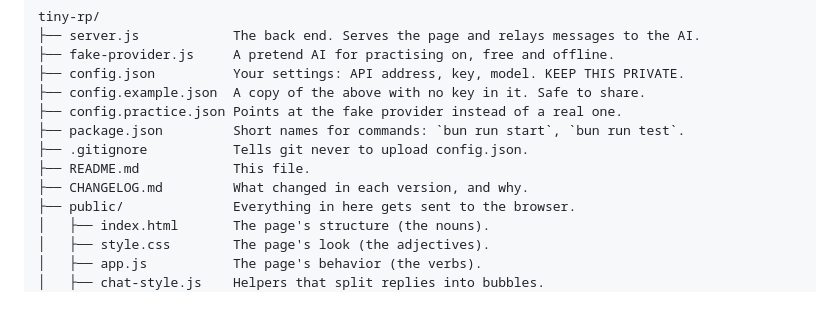
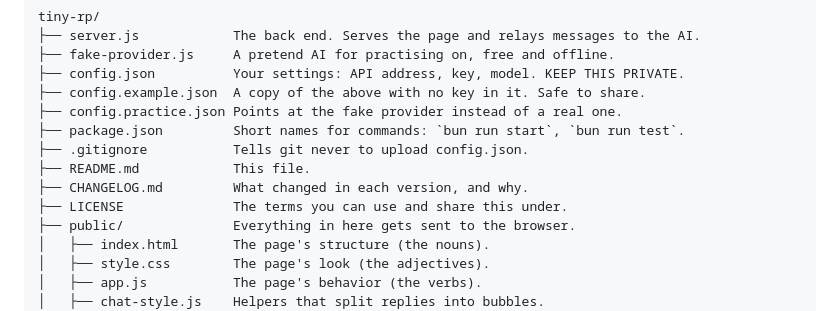
Before and after one commit to 626andup-cmyk/tiny-rp, a Markdown page: README.md, the part around the change. GitHub-like rendering.

```diff
--- a/README.md
+++ b/README.md
@@ -52,6 +52,7 @@ tiny-rp/
 ├── .gitignore           Tells git never to upload config.json.
 ├── README.md            This file.
 ├── CHANGELOG.md         What changed in each version, and why.
+├── LICENSE              The terms you can use and share this under.
 ├── public/              Everything in here gets sent to the browser.
 │   ├── index.html       The page's structure (the nouns).
 │   ├── style.css        The page's look (the adjectives).
```
Also changed, not shown: CHANGELOG.md (+6 -2 lines).
